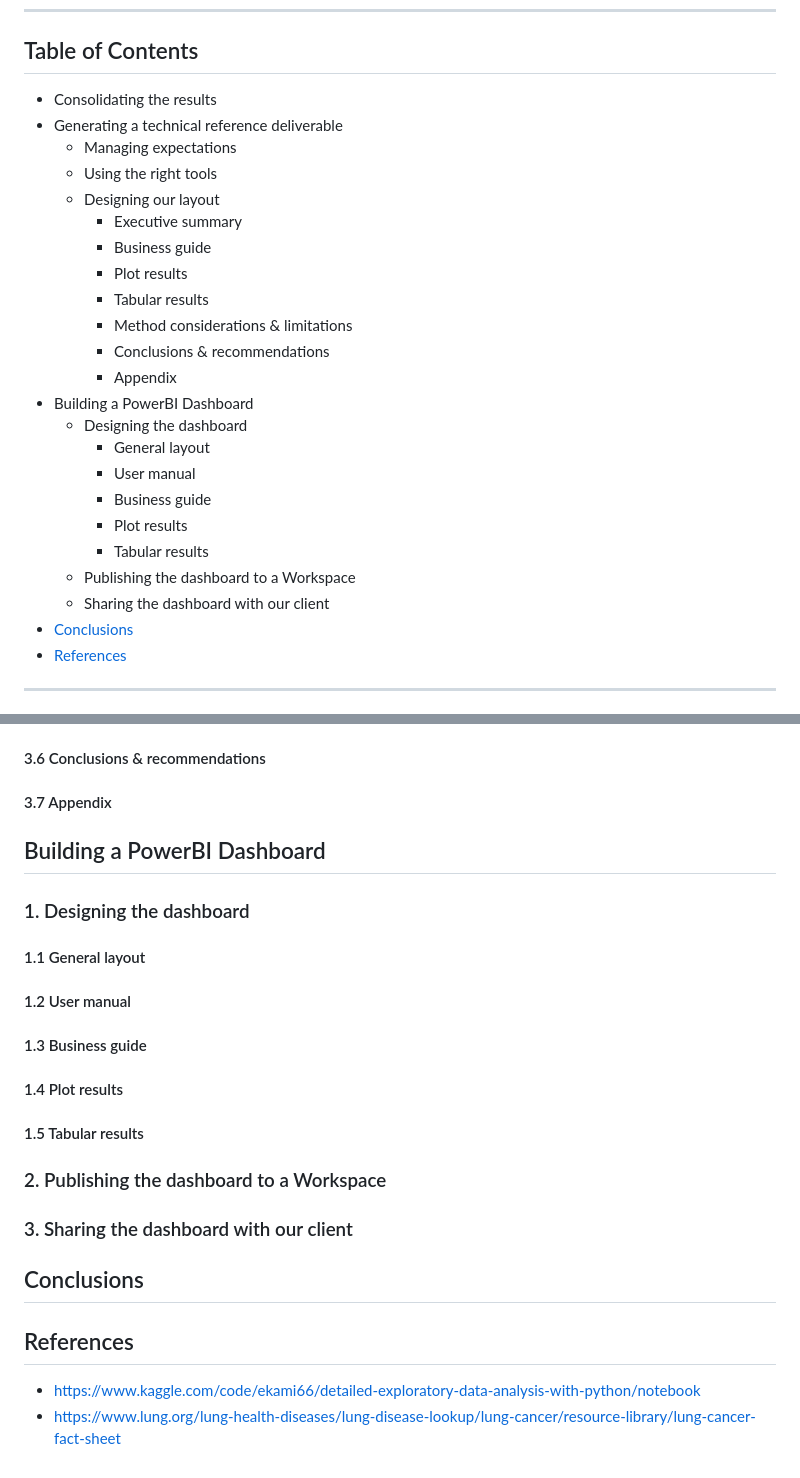
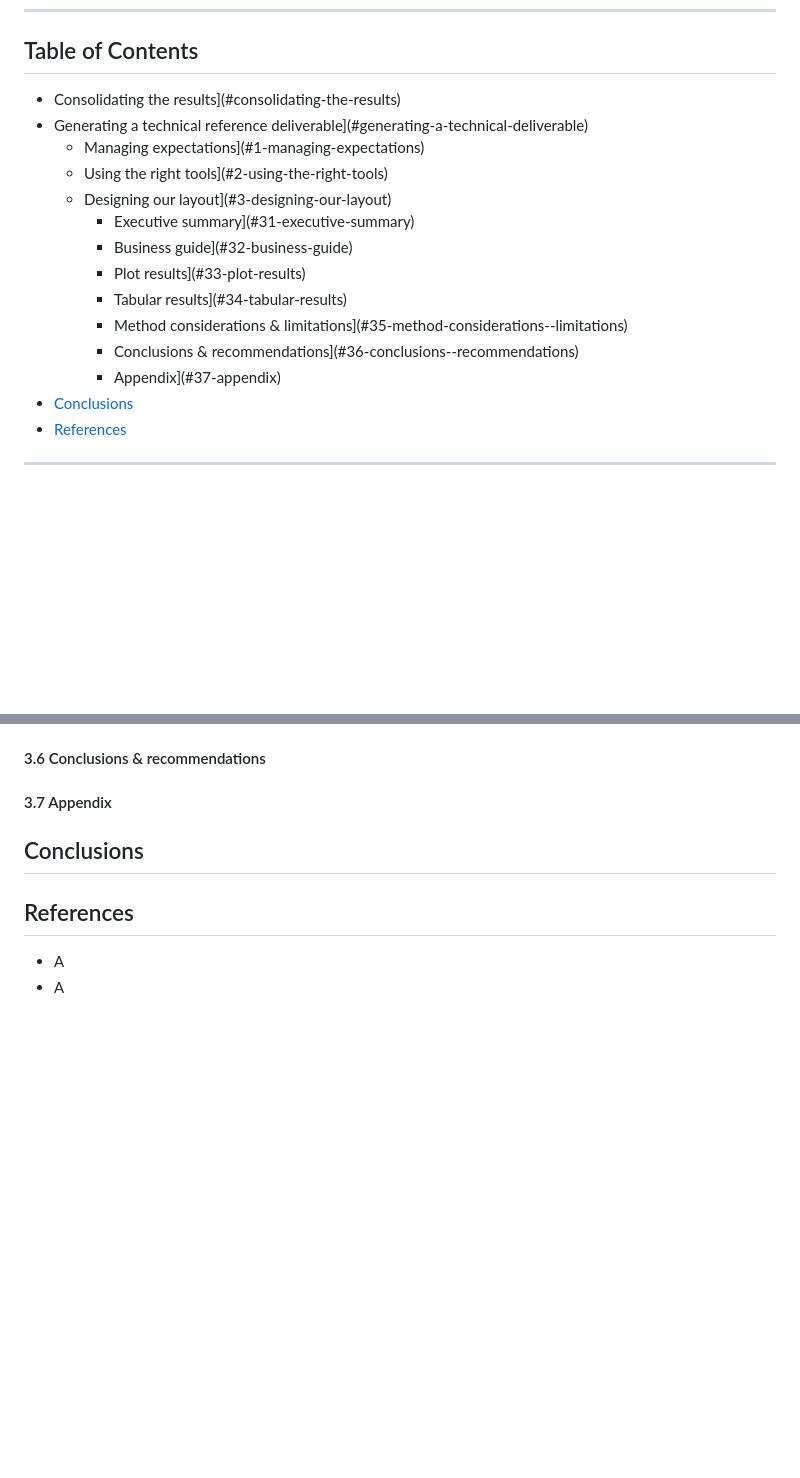
Before and after one commit to sanctum-black/guided-projects, a Markdown page: data-science/exploratory-data-analysis/exploratory-data-analysis-3.md, 2 parts joined by grey strips. Drawn GitHub-style; blank space fills up the shorter version.

Commit message:
Started new Guided Project

```diff
--- a/data-science/exploratory-data-analysis/exploratory-data-analysis-3.md
+++ b/data-science/exploratory-data-analysis/exploratory-data-analysis-3.md
@@ -15,27 +15,18 @@ The generated plots and test results from the last two segments can also be foun
 ---
 
 ## Table of Contents
-- Consolidating the results
-- Generating a technical reference deliverable
-	- Managing expectations
-	- Using the right tools
-	- Designing our layout
-		- Executive summary
-		- Business guide
-		- Plot results
-		- Tabular results
-		- Method considerations & limitations
-		- Conclusions & recommendations
-		- Appendix
-- Building a PowerBI Dashboard
-	- Designing the dashboard
-		- General layout
-		- User manual
-		- Business guide
-		- Plot results
-		- Tabular results
-	- Publishing the dashboard to a Workspace
-	- Sharing the dashboard with our client
+- Consolidating the results](#consolidating-the-results)
+- Generating a technical reference deliverable](#generating-a-technical-deliverable)
+	- Managing expectations](#1-managing-expectations)
+	- Using the right tools](#2-using-the-right-tools)
+	- Designing our layout](#3-designing-our-layout)
+		- Executive summary](#31-executive-summary)
+		- Business guide](#32-business-guide)
+		- Plot results](#33-plot-results)
+		- Tabular results](#34-tabular-results)
+		- Method considerations & limitations](#35-method-considerations--limitations)
+		- Conclusions & recommendations](#36-conclusions--recommendations)
+		- Appendix](#37-appendix)
 - [Conclusions](#conclusions)
 - [References](#references)
 
@@ -80,25 +71,12 @@ Thankfully, there are some really nice tools out there that will help us achieve
 #### 3.7 Appendix
 
 
-## Building a PowerBI Dashboard
 
-### 1. Designing the dashboard
-
-#### 1.1 General layout
-#### 1.2 User manual
-#### 1.3 Business guide
-#### 1.4 Plot results
-#### 1.5 Tabular results
-
-### 2. Publishing the dashboard to a Workspace
-
-
-### 3. Sharing the dashboard with our client
 
 
 ## Conclusions
 
 
 ## References
-- https://www.kaggle.com/code/ekami66/detailed-exploratory-data-analysis-with-python/notebook
-- https://www.lung.org/lung-health-diseases/lung-disease-lookup/lung-cancer/resource-library/lung-cancer-fact-sheet
+- A
+- A
```
Also changed, not shown: data-science/exploratory-data-analysis/exploratory-data-analysis-2.md (+3 -4 lines).
